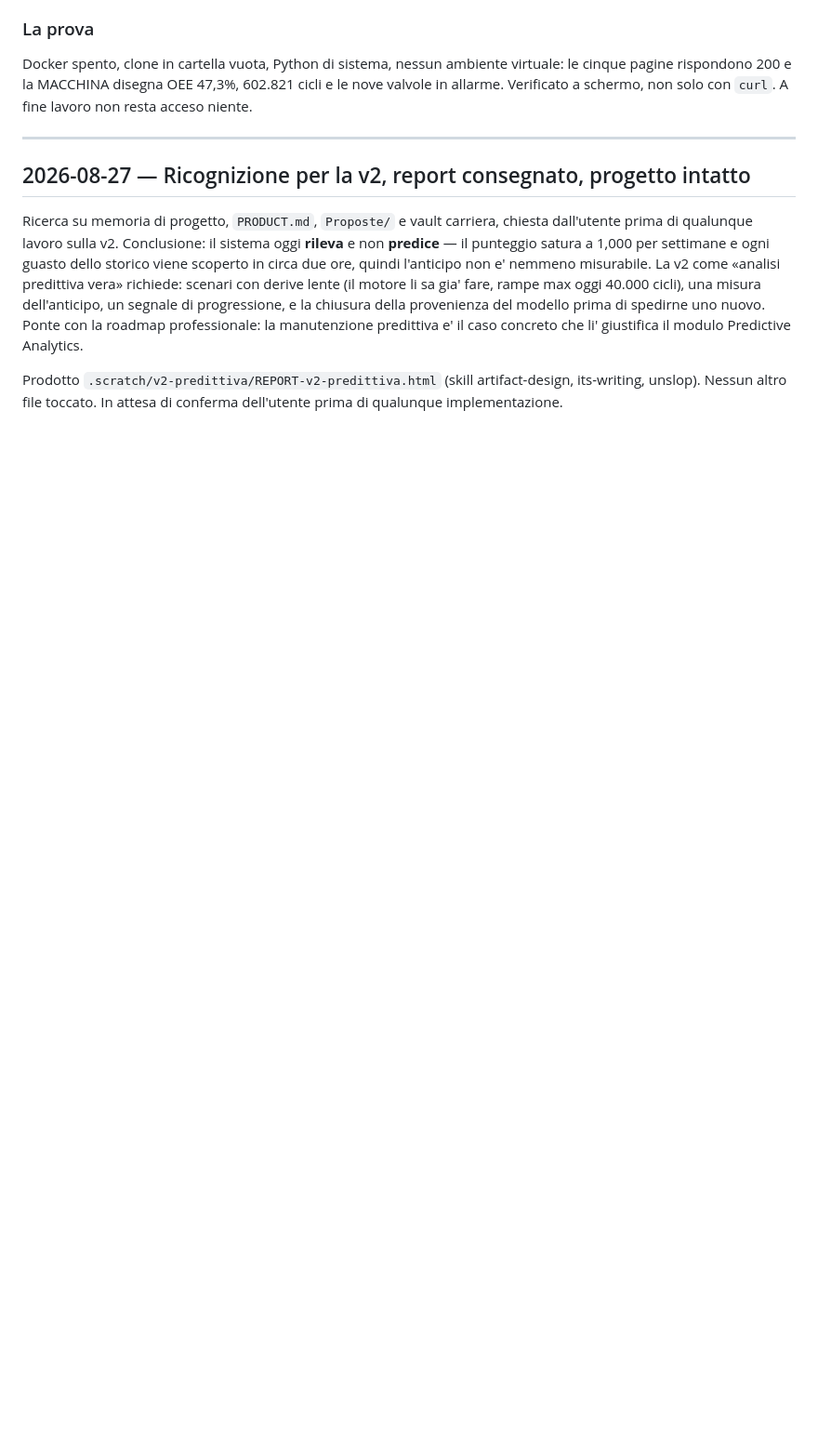
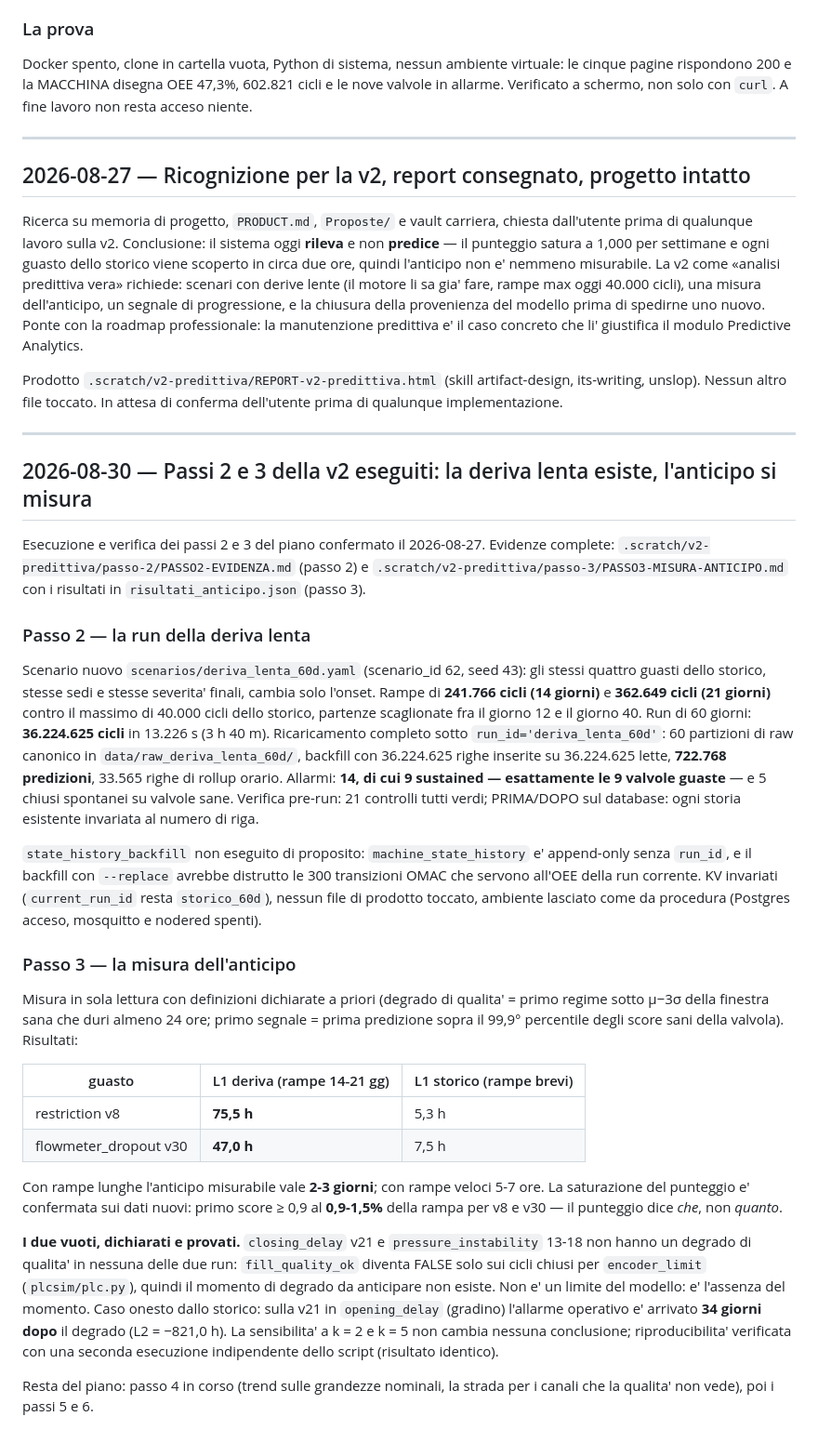
Before and after one commit to RazAndAlex/FillerStack, a Markdown page: .project/RECENT_WORK.md, the part around the change. Shown at 93% size. Rendered like a GitHub page; blank space fills up the shorter version.

Commit message:
docs: passi 2 e 3 della v2 eseguiti — deriva lenta e misura dell'anticipo

```diff
--- a/.project/RECENT_WORK.md
+++ b/.project/RECENT_WORK.md
@@ -2708,3 +2708,64 @@ giustifica il modulo Predictive Analytics.
 Prodotto `.scratch/v2-predittiva/REPORT-v2-predittiva.html` (skill
 artifact-design, its-writing, unslop). Nessun altro file toccato. In attesa di
 conferma dell'utente prima di qualunque implementazione.
+
+---
+
+## 2026-08-30 — Passi 2 e 3 della v2 eseguiti: la deriva lenta esiste, l'anticipo si misura
+
+Esecuzione e verifica dei passi 2 e 3 del piano confermato il 2026-08-27.
+Evidenze complete: `.scratch/v2-predittiva/passo-2/PASSO2-EVIDENZA.md` (passo 2)
+e `.scratch/v2-predittiva/passo-3/PASSO3-MISURA-ANTICIPO.md` con i risultati in
+`risultati_anticipo.json` (passo 3).
+
+### Passo 2 — la run della deriva lenta
+
+Scenario nuovo `scenarios/deriva_lenta_60d.yaml` (scenario_id 62, seed 43): gli
+stessi quattro guasti dello storico, stesse sedi e stesse severita' finali,
+cambia solo l'onset. Rampe di **241.766 cicli (14 giorni)** e **362.649 cicli
+(21 giorni)** contro il massimo di 40.000 cicli dello storico, partenze
+scaglionate fra il giorno 12 e il giorno 40. Run di 60 giorni: **36.224.625
+cicli** in 13.226 s (3 h 40 m). Ricaricamento completo sotto
+`run_id='deriva_lenta_60d'`: 60 partizioni di raw canonico in
+`data/raw_deriva_lenta_60d/`, backfill con 36.224.625 righe inserite su
+36.224.625 lette, **722.768 predizioni**, 33.565 righe di rollup orario.
+Allarmi: **14, di cui 9 sustained — esattamente le 9 valvole guaste** — e 5
+chiusi spontanei su valvole sane. Verifica pre-run: 21 controlli tutti verdi;
+PRIMA/DOPO sul database: ogni storia esistente invariata al numero di riga.
+
+`state_history_backfill` non eseguito di proposito: `machine_state_history` e'
+append-only senza `run_id`, e il backfill con `--replace` avrebbe distrutto le
+300 transizioni OMAC che servono all'OEE della run corrente. KV invariati
+(`current_run_id` resta `storico_60d`), nessun file di prodotto toccato,
+ambiente lasciato come da procedura (Postgres acceso, mosquitto e nodered
+spenti).
+
+### Passo 3 — la misura dell'anticipo
+
+Misura in sola lettura con definizioni dichiarate a priori (degrado di
+qualita' = primo regime sotto μ−3σ della finestra sana che duri almeno 24 ore;
+primo segnale = prima predizione sopra il 99,9° percentile degli score sani
+della valvola). Risultati:
+
+| guasto | L1 deriva (rampe 14-21 gg) | L1 storico (rampe brevi) |
+|---|---|---|
+| restriction v8 | **75,5 h** | 5,3 h |
+| flowmeter_dropout v30 | **47,0 h** | 7,5 h |
+
+Con rampe lunghe l'anticipo misurabile vale **2-3 giorni**; con rampe veloci
+5-7 ore. La saturazione del punteggio e' confermata sui dati nuovi: primo score
+≥ 0,9 al **0,9-1,5%** della rampa per v8 e v30 — il punteggio dice *che*, non
+*quanto*.
+
+**I due vuoti, dichiarati e provati.** `closing_delay` v21 e
+`pressure_instability` 13-18 non hanno un degrado di qualita' in nessuna delle
+due run: `fill_quality_ok` diventa FALSE solo sui cicli chiusi per
+`encoder_limit` (`plcsim/plc.py`), quindi il momento di degrado da anticipare
+non esiste. Non e' un limite del modello: e' l'assenza del momento. Caso onesto
+dallo storico: sulla v21 in `opening_delay` (gradino) l'allarme operativo e'
+arrivato **34 giorni dopo** il degrado (L2 = −821,0 h). La sensibilita' a
+k = 2 e k = 5 non cambia nessuna conclusione; riproducibilita' verificata con
+una seconda esecuzione indipendente dello script (risultato identico).
+
+Resta del piano: passo 4 in corso (trend sulle grandezze nominali, la strada
+per i canali che la qualita' non vede), poi i passi 5 e 6.
```
Also changed, not shown: .project/OPEN_QUESTIONS.md (+11 -1 lines), .project/STATE.md (+21 -2 lines).
